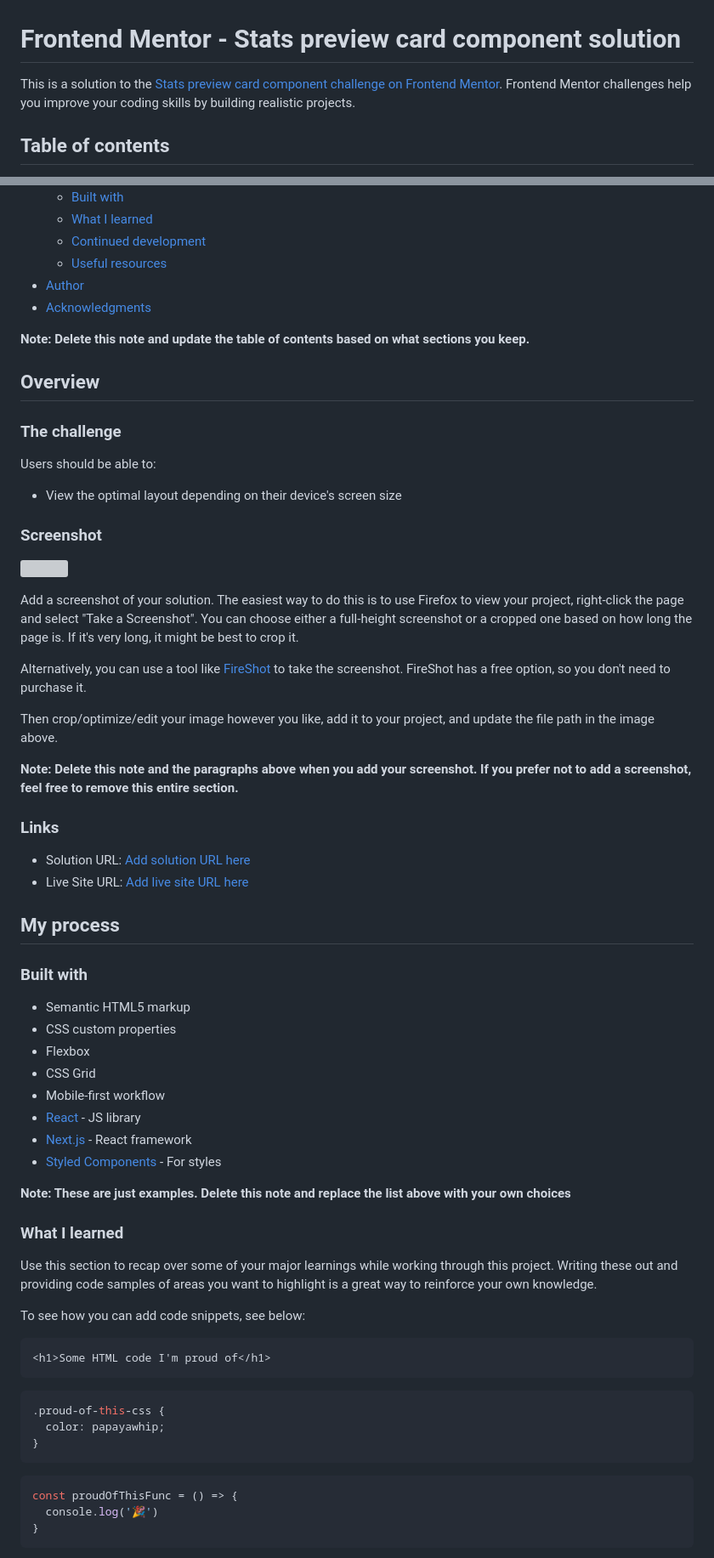
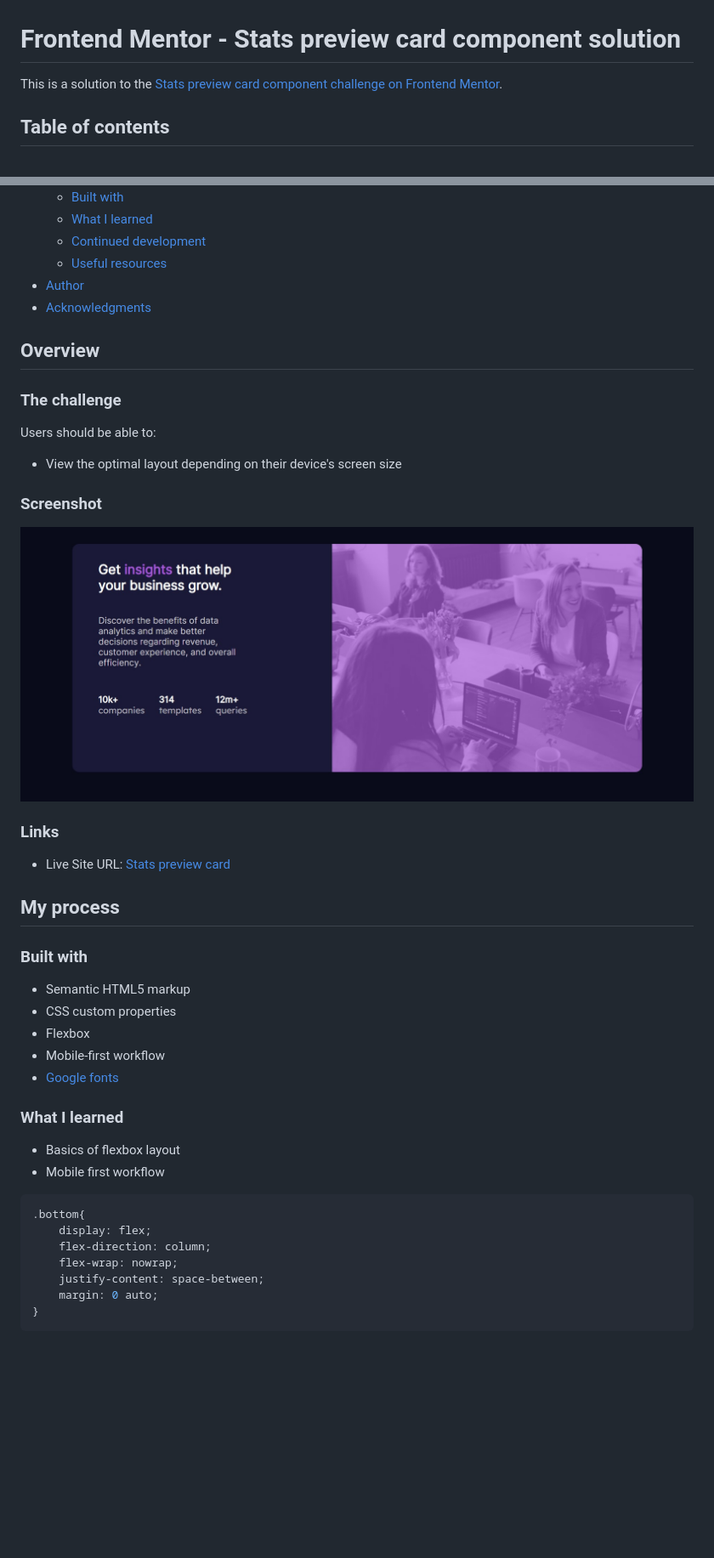
Before and after one commit to Pratyush-Dehury/stats-preview-card, a Markdown page: README.md, 2 parts joined by grey strips. Shown: that part at 85% size. Drawn GitHub-style; pictures changed too: screenshot.jpg (added); blank space fills up the shorter version; grey boxes are pictures that could not be loaded.

````diff
--- a/README.md
+++ b/README.md
@@ -1,6 +1,6 @@
 # Frontend Mentor - Stats preview card component solution
 
-This is a solution to the [Stats preview card component challenge on Frontend Mentor](https://www.frontendmentor.io/challenges/stats-preview-card-component-8JqbgoU62). Frontend Mentor challenges help you improve your coding skills by building realistic projects.
+This is a solution to the [Stats preview card component challenge on Frontend Mentor](https://www.frontendmentor.io/challenges/stats-preview-card-component-8JqbgoU62).
 
 ## Table of contents
 
@@ -16,8 +16,6 @@ This is a solution to the [Stats preview card component challenge on Frontend Me
 - [Author](#author)
 - [Acknowledgments](#acknowledgments)
 
-**Note: Delete this note and update the table of contents based on what sections you keep.**
-
 ## Overview
 
 ### The challenge
@@ -30,18 +28,10 @@ Users should be able to:
 
 ![](./screenshot.jpg)
 
-Add a screenshot of your solution. The easiest way to do this is to use Firefox to view your project, right-click the page and select "Take a Screenshot". You can choose either a full-height screenshot or a cropped one based on how long the page is. If it's very long, it might be best to crop it.
 
-Alternatively, you can use a tool like [FireShot](https://getfireshot.com/) to take the screenshot. FireShot has a free option, so you don't need to purchase it.
-
-Then crop/optimize/edit your image however you like, add it to your project, and update the file path in the image above.
-
-**Note: Delete this note and the paragraphs above when you add your screenshot. If you prefer not to add a screenshot, feel free to remove this entire section.**
 
 ### Links
-
-- Solution URL: [Add solution URL here](https://your-solution-url.com)
-- Live Site URL: [Add live site URL here](https://your-live-site-url.com)
+- Live Site URL: [Stats preview card](https://pratyushd0308.github.io/stats-preview-card/)
 
 ## My process
 
@@ -50,31 +40,22 @@ Then crop/optimize/edit your image however you like, add it to your project, and
 - Semantic HTML5 markup
 - CSS custom properties
 - Flexbox
-- CSS Grid
 - Mobile-first workflow
-- [React](https://reactjs.org/) - JS library
-- [Next.js](https://nextjs.org/) - React framework
-- [Styled Components](https://styled-components.com/) - For styles
+- [Google fonts](https://fonts.google.com/)
 
-**Note: These are just examples. Delete this note and replace the list above with your own choices**
 
 ### What I learned
 
-Use this section to recap over some of your major learnings while working through this project. Writing these out and providing code samples of areas you want to highlight is a great way to reinforce your own knowledge.
+- Basics of flexbox layout
+- Mobile first workflow
 
-To see how you can add code snippets, see below:
-
-```html
-<h1>Some HTML code I'm proud of</h1>
-```
 ```css
-.proud-of-this-css {
-  color: papayawhip;
-}
-```
-```js
-const proudOfThisFunc = () => {
-  console.log('🎉')
+.bottom{
+    display: flex;
+    flex-direction: column;
+    flex-wrap: nowrap;
+    justify-content: space-between;
+    margin: 0 auto;
 }
 ```
 
````
Also changed, not shown: other parts of README.md (+1 -28 lines), 2 other files.
